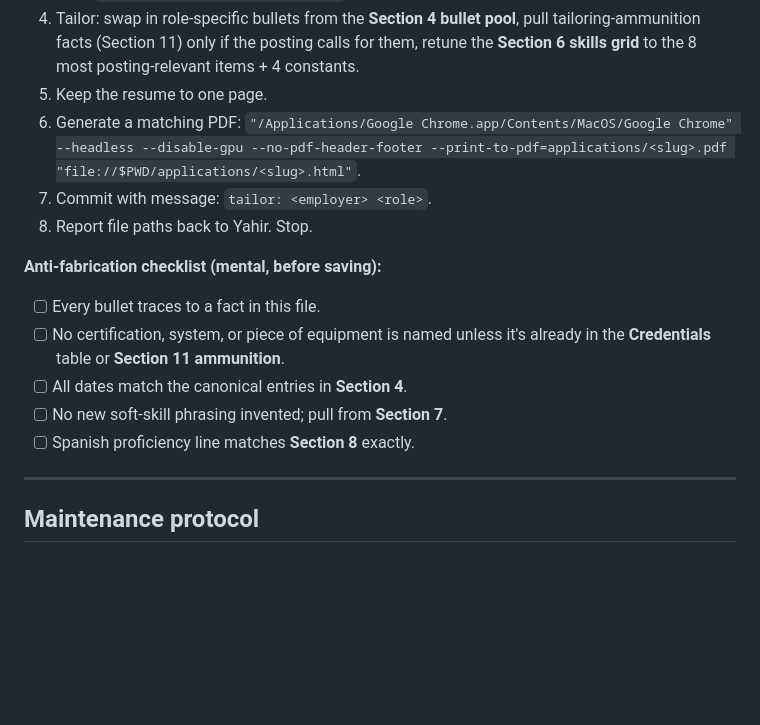
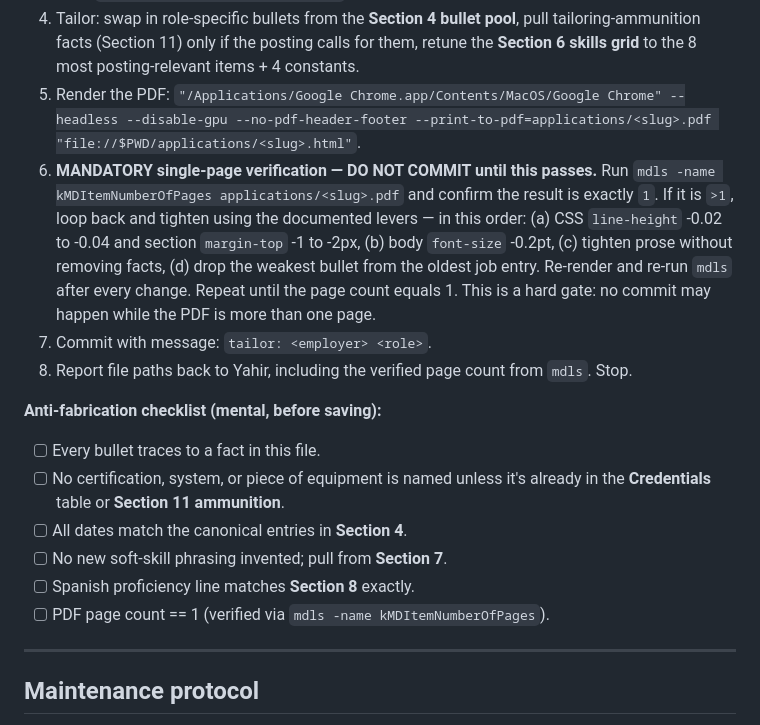
Before and after one commit to YG4PRESIDENT/billy-cruz-resumes, a Markdown page: facts/billy-facts.md, the part around the change. Rendered like a GitHub page; blank space fills up the shorter version.

Commit message:
facts: pipeline now requires verified single-page PDF before commit

```diff
--- a/facts/billy-facts.md
+++ b/facts/billy-facts.md
@@ -220,10 +220,10 @@ Goal: drop a job posting in, get a tailored resume out, with zero fabrication.
 2. Read this `facts/billy-facts.md` end-to-end. For every keyword in the posting, find the matching truth in this file. If a keyword has no matching truth → it does not appear in the resume. (No fabrication. Ever.)
 3. Fork the chosen base HTML to a new file: `applications/<employer-slug>-<role-slug>.html` (e.g., `applications/methodist-pca.html`).
 4. Tailor: swap in role-specific bullets from the **Section 4 bullet pool**, pull tailoring-ammunition facts (Section 11) only if the posting calls for them, retune the **Section 6 skills grid** to the 8 most posting-relevant items + 4 constants.
-5. Keep the resume to one page.
-6. Generate a matching PDF: `"/Applications/Google Chrome.app/Contents/MacOS/Google Chrome" --headless --disable-gpu --no-pdf-header-footer --print-to-pdf=applications/<slug>.pdf "file://$PWD/applications/<slug>.html"`.
+5. Render the PDF: `"/Applications/Google Chrome.app/Contents/MacOS/Google Chrome" --headless --disable-gpu --no-pdf-header-footer --print-to-pdf=applications/<slug>.pdf "file://$PWD/applications/<slug>.html"`.
+6. **MANDATORY single-page verification — DO NOT COMMIT until this passes.** Run `mdls -name kMDItemNumberOfPages applications/<slug>.pdf` and confirm the result is exactly `1`. If it is `>1`, loop back and tighten using the documented levers — in this order: (a) CSS `line-height` -0.02 to -0.04 and section `margin-top` -1 to -2px, (b) body `font-size` -0.2pt, (c) tighten prose without removing facts, (d) drop the weakest bullet from the oldest job entry. Re-render and re-run `mdls` after every change. Repeat until the page count equals 1. This is a hard gate: no commit may happen while the PDF is more than one page.
 7. Commit with message: `tailor: <employer> <role>`.
-8. Report file paths back to Yahir. Stop.
+8. Report file paths back to Yahir, including the verified page count from `mdls`. Stop.
 
 **Anti-fabrication checklist (mental, before saving):**
 - [ ] Every bullet traces to a fact in this file.
@@ -231,6 +231,7 @@ Goal: drop a job posting in, get a tailored resume out, with zero fabrication.
 - [ ] All dates match the canonical entries in **Section 4**.
 - [ ] No new soft-skill phrasing invented; pull from **Section 7**.
 - [ ] Spanish proficiency line matches **Section 8** exactly.
+- [ ] PDF page count == 1 (verified via `mdls -name kMDItemNumberOfPages`).
 
 ---
 
```
